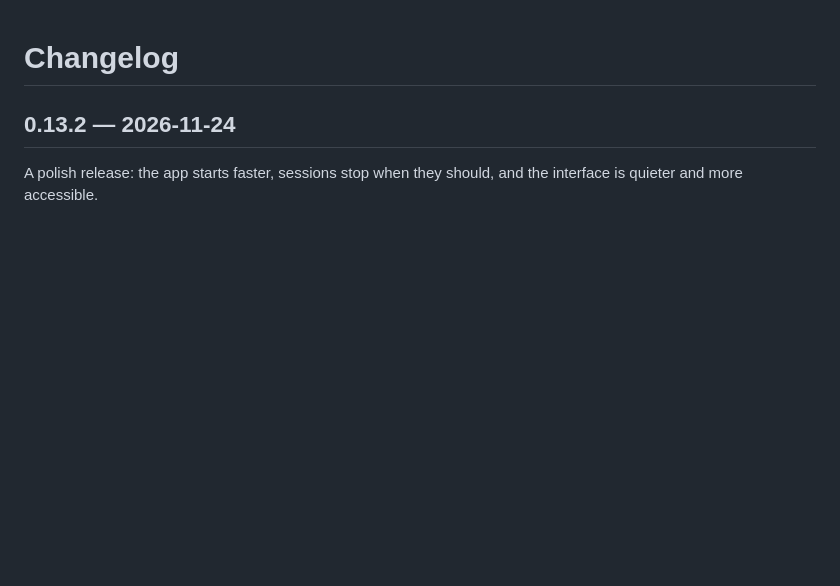
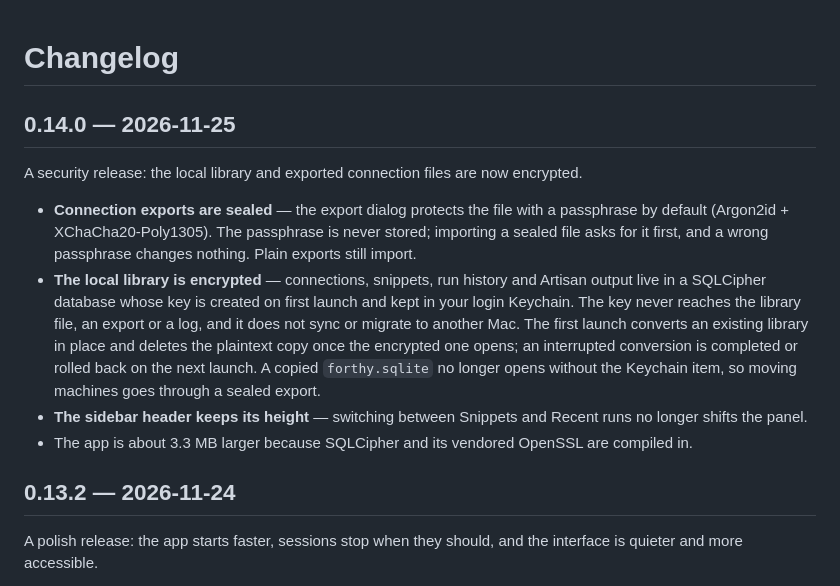
Before and after one commit to stealthpro/forthy-app, a Markdown page: CHANGELOG.md, the part around the change. Drawn GitHub-style; blank space fills up the shorter version.

Commit message:
docs: release 0.14.0

```diff
--- a/CHANGELOG.md
+++ b/CHANGELOG.md
@@ -1,4 +1,25 @@
 # Changelog
+
+## 0.14.0 — 2026-11-25
+
+A security release: the local library and exported connection files are now encrypted.
+
+- **Connection exports are sealed** — the export dialog protects the file with a
+  passphrase by default (Argon2id + XChaCha20-Poly1305). The passphrase is never
+  stored; importing a sealed file asks for it first, and a wrong passphrase changes
+  nothing. Plain exports still import.
+- **The local library is encrypted** — connections, snippets, run history and Artisan
+  output live in a SQLCipher database whose key is created on first launch and kept in
+  your login Keychain. The key never reaches the library file, an export or a log, and
+  it does not sync or migrate to another Mac. The first launch converts an existing
+  library in place and deletes the plaintext copy once the encrypted one opens; an
+  interrupted conversion is completed or rolled back on the next launch. A copied
+  `forthy.sqlite` no longer opens without the Keychain item, so moving machines goes
+  through a sealed export.
+- **The sidebar header keeps its height** — switching between Snippets and Recent runs
+  no longer shifts the panel.
+- The app is about 3.3 MB larger because SQLCipher and its vendored OpenSSL are
+  compiled in.
 
 ## 0.13.2 — 2026-11-24
 
```
Also changed, not shown: README.md (+9 -5 lines), docs/screenshots/snippets.jpg, docs/screenshots/workspace.jpg, 1 other file.
